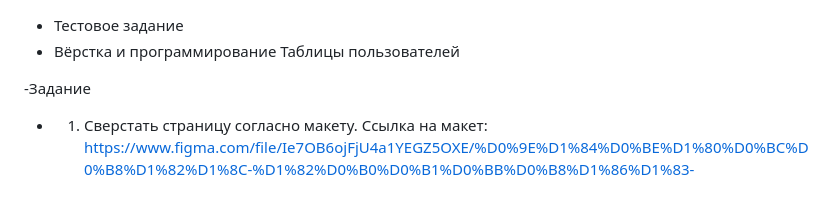
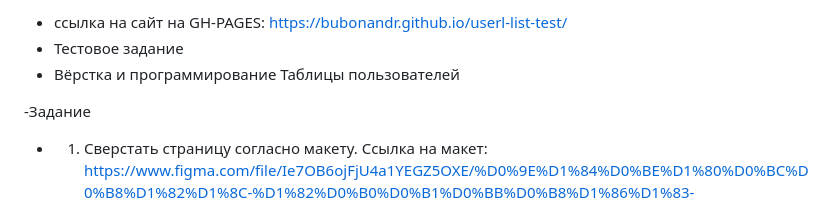
Before and after one commit to BubonANDR/userl-list-test, a Markdown page: README.md, the part around the change. GitHub-like rendering.

Commit message:
add site to Readme

```diff
--- a/README.md
+++ b/README.md
@@ -1,3 +1,4 @@
+- ссылка на сайт на GH-PAGES: https://bubonandr.github.io/userl-list-test/
 - Тестовое задание
 - Вёрстка и программирование Таблицы пользователей
 
```
